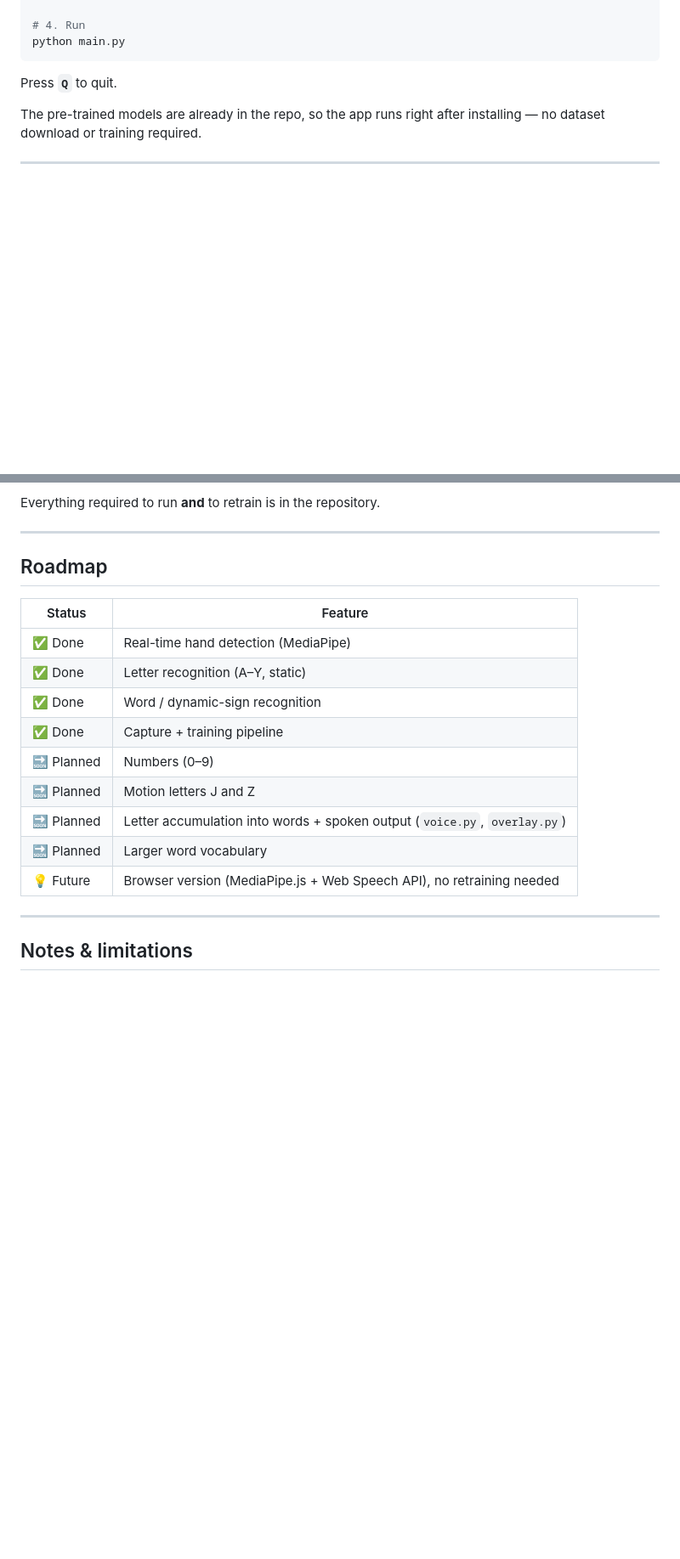
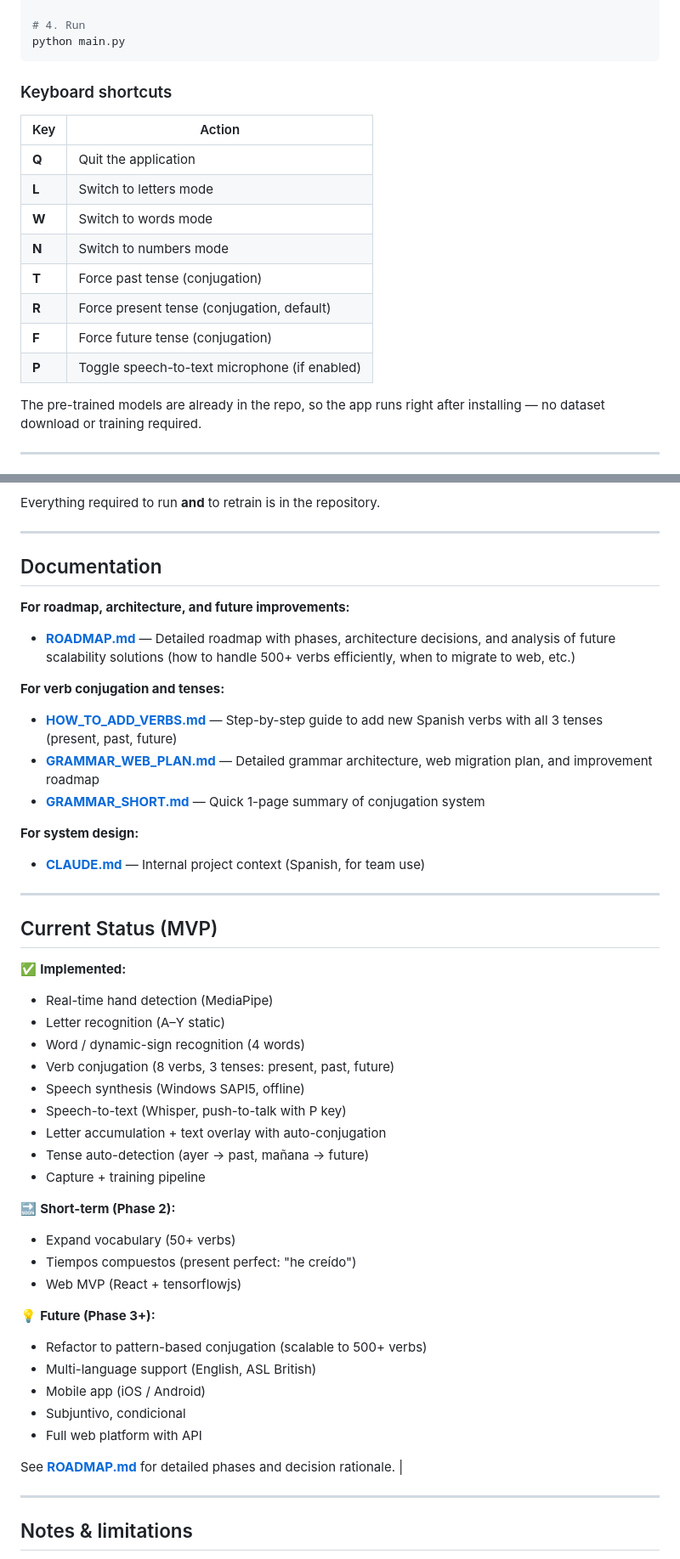
Before and after one commit to DilanCalvo/Sign_Language_Translator, a Markdown page: README.md, 2 parts joined by grey strips. Shown at 85% size. GitHub-like rendering; blank space fills up the shorter version.

````diff
--- a/README.md
+++ b/README.md
@@ -69,7 +69,18 @@ pip install -r requirements.txt
 python main.py
 ```
 
-Press **`Q`** to quit.
+### Keyboard shortcuts
+
+| Key | Action |
+|---|---|
+| **Q** | Quit the application |
+| **L** | Switch to letters mode |
+| **W** | Switch to words mode |
+| **N** | Switch to numbers mode |
+| **T** | Force past tense (conjugation) |
+| **R** | Force present tense (conjugation, default) |
+| **F** | Force future tense (conjugation) |
+| **P** | Toggle speech-to-text microphone (if enabled) |
 
 The pre-trained models are already in the repo, so the app runs right after
 installing — no dataset download or training required.
@@ -192,19 +223,50 @@ Everything required to run **and** to retrain is in the repository.
 
 ---
 
-## Roadmap
+## Documentation
 
-| Status | Feature |
-|---|---|
-| ✅ Done | Real-time hand detection (MediaPipe) |
-| ✅ Done | Letter recognition (A–Y, static) |
-| ✅ Done | Word / dynamic-sign recognition |
-| ✅ Done | Capture + training pipeline |
-| 🔜 Planned | Numbers (0–9) |
-| 🔜 Planned | Motion letters J and Z |
-| 🔜 Planned | Letter accumulation into words + spoken output (`voice.py`, `overlay.py`) |
-| 🔜 Planned | Larger word vocabulary |
-| 💡 Future | Browser version (MediaPipe.js + Web Speech API), no retraining needed |
+**For roadmap, architecture, and future improvements:**
+
+- **[ROADMAP.md](ROADMAP.md)** — Detailed roadmap with phases, architecture decisions, and analysis of future scalability solutions (how to handle 500+ verbs efficiently, when to migrate to web, etc.)
+
+**For verb conjugation and tenses:**
+
+- **[HOW_TO_ADD_VERBS.md](HOW_TO_ADD_VERBS.md)** — Step-by-step guide to add new Spanish verbs with all 3 tenses (present, past, future)
+- **[GRAMMAR_WEB_PLAN.md](GRAMMAR_WEB_PLAN.md)** — Detailed grammar architecture, web migration plan, and improvement roadmap
+- **[GRAMMAR_SHORT.md](GRAMMAR_SHORT.md)** — Quick 1-page summary of conjugation system
+
+**For system design:**
+
+- **[CLAUDE.md](CLAUDE.md)** — Internal project context (Spanish, for team use)
+
+---
+
+## Current Status (MVP)
+
+✅ **Implemented:**
+- Real-time hand detection (MediaPipe)
+- Letter recognition (A–Y static)
+- Word / dynamic-sign recognition (4 words)
+- Verb conjugation (8 verbs, 3 tenses: present, past, future)
+- Speech synthesis (Windows SAPI5, offline)
+- Speech-to-text (Whisper, push-to-talk with P key)
+- Letter accumulation + text overlay with auto-conjugation
+- Tense auto-detection (ayer → past, mañana → future)
+- Capture + training pipeline
+
+🔜 **Short-term (Phase 2):**
+- Expand vocabulary (50+ verbs)
+- Tiempos compuestos (present perfect: "he creído")
+- Web MVP (React + tensorflowjs)
+
+💡 **Future (Phase 3+):**
+- Refactor to pattern-based conjugation (scalable to 500+ verbs)
+- Multi-language support (English, ASL British)
+- Mobile app (iOS / Android)
+- Subjuntivo, condicional
+- Full web platform with API
+
+See **[ROADMAP.md](ROADMAP.md)** for detailed phases and decision rationale. |
 
 ---
 
````
Also changed, not shown: other parts of README.md (+27 -7 lines), ROADMAP.md (added, +473 -0 lines).
